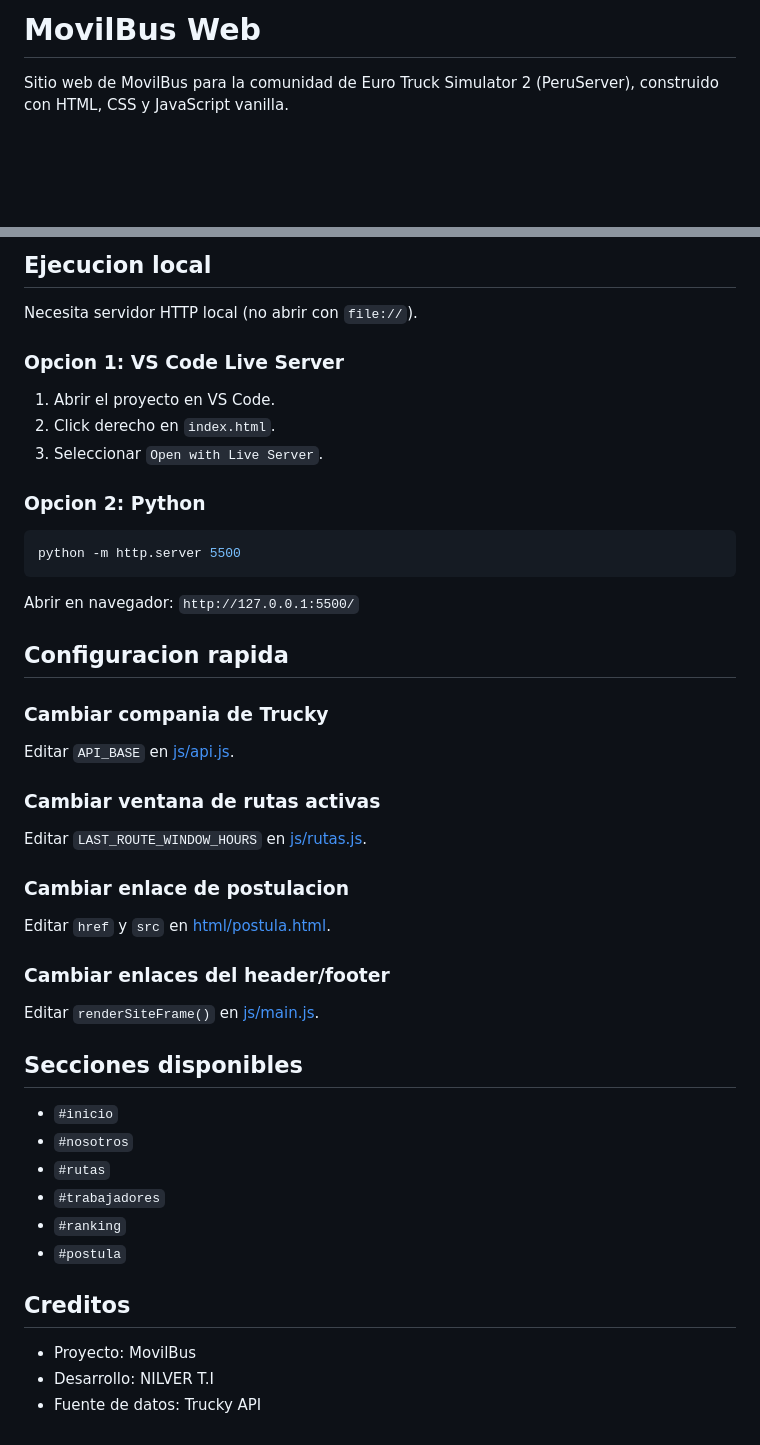
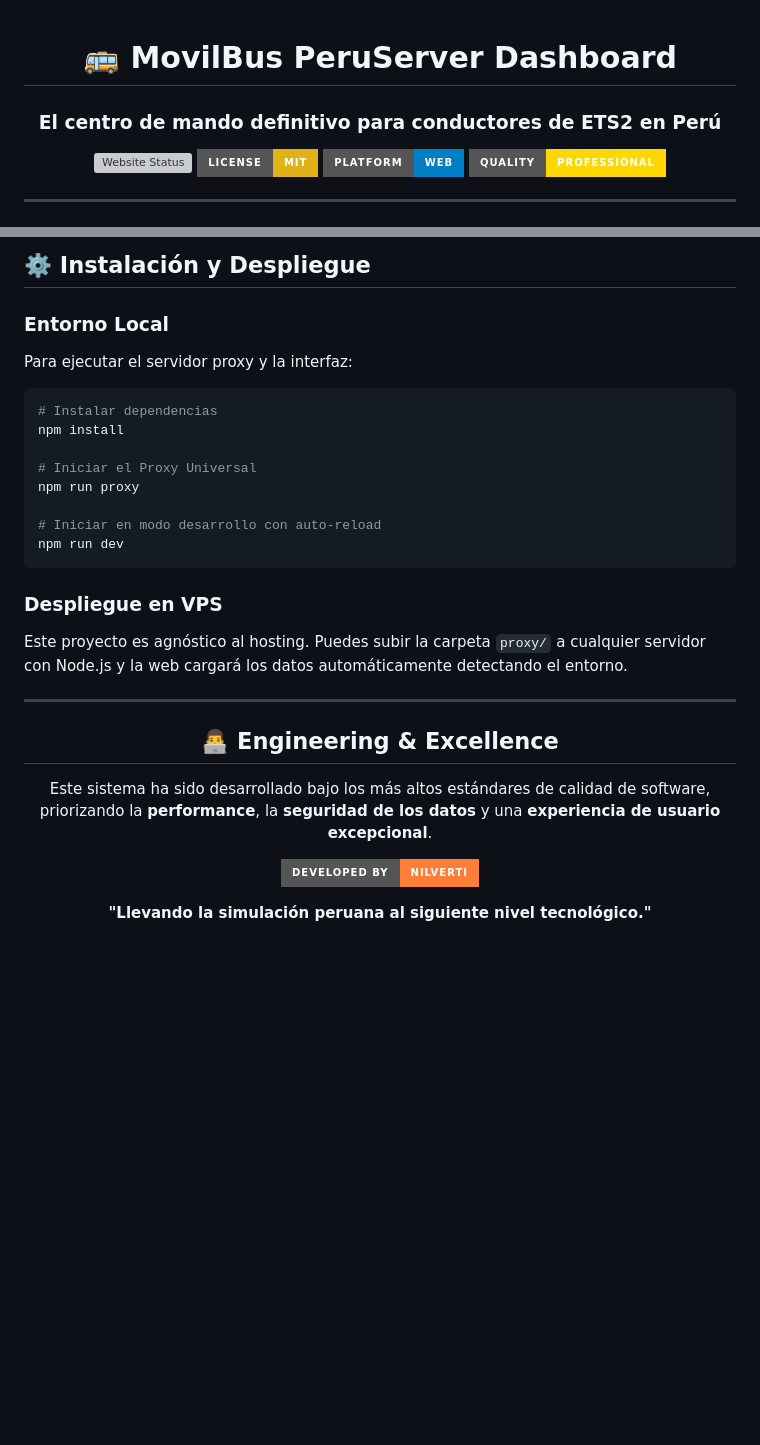
Before and after one commit to NilverTI/MovilBus, a Markdown page: README.md, 2 parts joined by grey strips. Drawn GitHub-style; badges without logos; blank space fills up the shorter version; grey boxes are pictures that could not be loaded.

Commit message:
Docs: Professional README overhaul with badges and architecture

````diff
--- a/README.md
+++ b/README.md
@@ -1,6 +1,14 @@
-# MovilBus Web
+<div align="center">
 
-Sitio web de MovilBus para la comunidad de Euro Truck Simulator 2 (PeruServer), construido con HTML, CSS y JavaScript vanilla.
+# 🚌 MovilBus PeruServer Dashboard
+### El centro de mando definitivo para conductores de ETS2 en Perú
+
+[![Website Status](https://img.shields.io/website?color=orange&down_color=red&label=Live%20Demo&up_message=Online&url=https%3A%2F%2Fmovilbuspsv.netlify.app%2F&style=for-the-badge)](https://movilbuspsv.netlify.app/)
+[![License: MIT](https://img.shields.io/badge/License-MIT-yellow.svg?style=for-the-badge)](https://opensource.org/licenses/MIT)
+[![Platform: Web](https://img.shields.io/badge/Platform-Web-blue?style=for-the-badge)](https://movilbuspsv.netlify.app/)
+[![Code Quality: Professional](https://img.shields.io/badge/Quality-Professional-gold?style=for-the-badge&logo=codeforces)](https://github.com/NilverTI/MovilBus)
+
+---
 
 ![Vista principal MovilBus](assets/img/github/Home.jpeg)
 
@@ -93,52 +59,33 @@ movilbus-web/
 ```
 
-## Ejecucion local
+## ⚙️ Instalación y Despliegue
 
-Necesita servidor HTTP local (no abrir con `file://`).
+### Entorno Local
+Para ejecutar el servidor proxy y la interfaz:
+```bash
+# Instalar dependencias
+npm install
 
-### Opcion 1: VS Code Live Server
+# Iniciar el Proxy Universal
+npm run proxy
 
-1. Abrir el proyecto en VS Code.
-2. Click derecho en `index.html`.
-3. Seleccionar `Open with Live Server`.
-
-### Opcion 2: Python
-
-```bash
-python -m http.server 5500
+# Iniciar en modo desarrollo con auto-reload
+npm run dev
 ```
 
-Abrir en navegador: `http://127.0.0.1:5500/`
+### Despliegue en VPS
+Este proyecto es agnóstico al hosting. Puedes subir la carpeta `proxy/` a cualquier servidor con Node.js y la web cargará los datos automáticamente detectando el entorno.
 
-## Configuracion rapida
+---
 
-### Cambiar compania de Trucky
+<div align="center">
 
-Editar `API_BASE` en [js/api.js](js/api.js).
+## 👨‍💻 Engineering & Excellence
 
-### Cambiar ventana de rutas activas
+Este sistema ha sido desarrollado bajo los más altos estándares de calidad de software, priorizando la **performance**, la **seguridad de los datos** y una **experiencia de usuario excepcional**.
 
-Editar `LAST_ROUTE_WINDOW_HOURS` en [js/rutas.js](js/rutas.js).
+[![Developed By NilverTI](https://img.shields.io/badge/Developed%20By-NilverTI-orange?style=for-the-badge&logo=github)](https://github.com/NilverTI)
 
-### Cambiar enlace de postulacion
+**"Llevando la simulación peruana al siguiente nivel tecnológico."**
 
-Editar `href` y `src` en [html/postula.html](html/postula.html).
-
-### Cambiar enlaces del header/footer
-
-Editar `renderSiteFrame()` en [js/main.js](js/main.js).
-
-## Secciones disponibles
-
-- `#inicio`
-- `#nosotros`
-- `#rutas`
-- `#trabajadores`
-- `#ranking`
-- `#postula`
-
-## Creditos
-
-- Proyecto: MovilBus
-- Desarrollo: NILVER T.I
-- Fuente de datos: Trucky API
+</div>
````
Also changed, not shown: other parts of README.md (+33 -75 lines).
